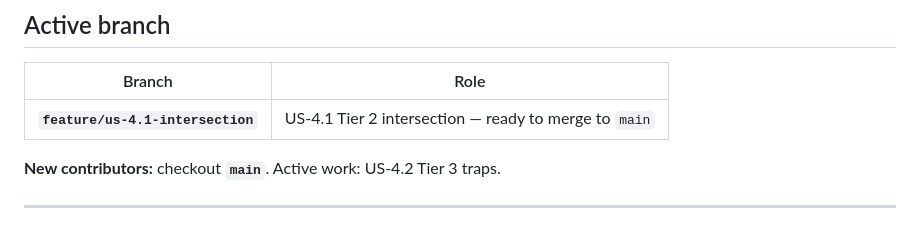
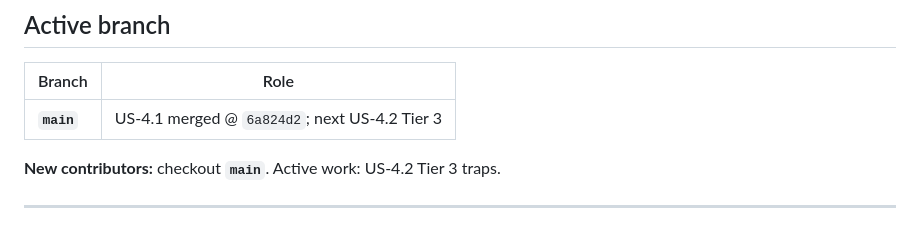
Before and after one commit to pbuckles22/MeowdokuHelper, a Markdown page: doc/PROJECT_STATUS.md, the part around the change. Drawn GitHub-style.

```diff
--- a/doc/PROJECT_STATUS.md
+++ b/doc/PROJECT_STATUS.md
@@ -18,7 +18,7 @@ MeowdokuHelper is a Star Battle N×N puzzle solver (N=9 first): clipboard screen
 
 | Branch | Role |
 |--------|------|
-| **`feature/us-4.1-intersection`** | US-4.1 Tier 2 intersection — ready to merge to `main` |
+| **`main`** | US-4.1 merged @ `6a824d2`; next US-4.2 Tier 3 |
 
 **New contributors:** checkout **`main`**. Active work: US-4.2 Tier 3 traps.
 
```
Also changed, not shown: AGENT_HANDOFF.md (+1 -1 lines).
